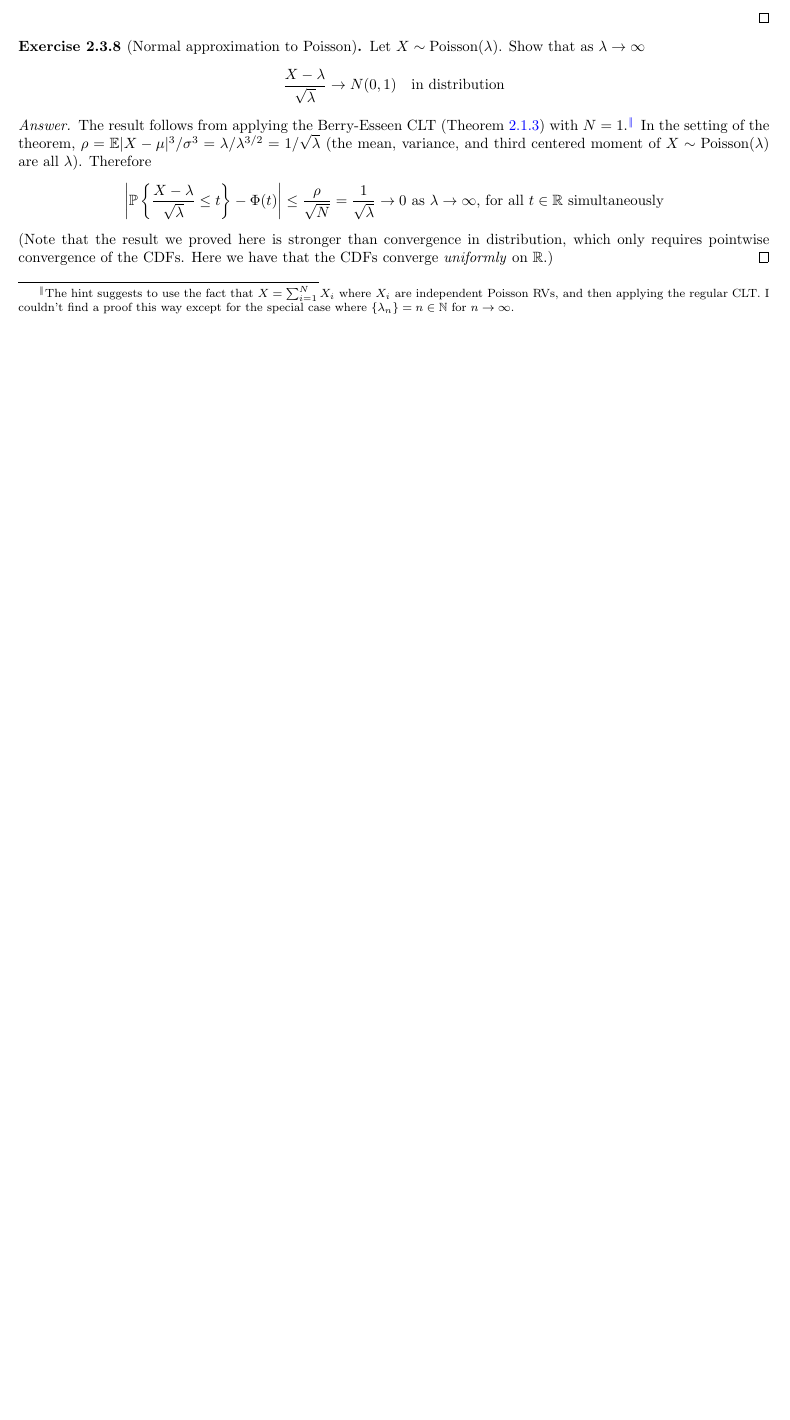
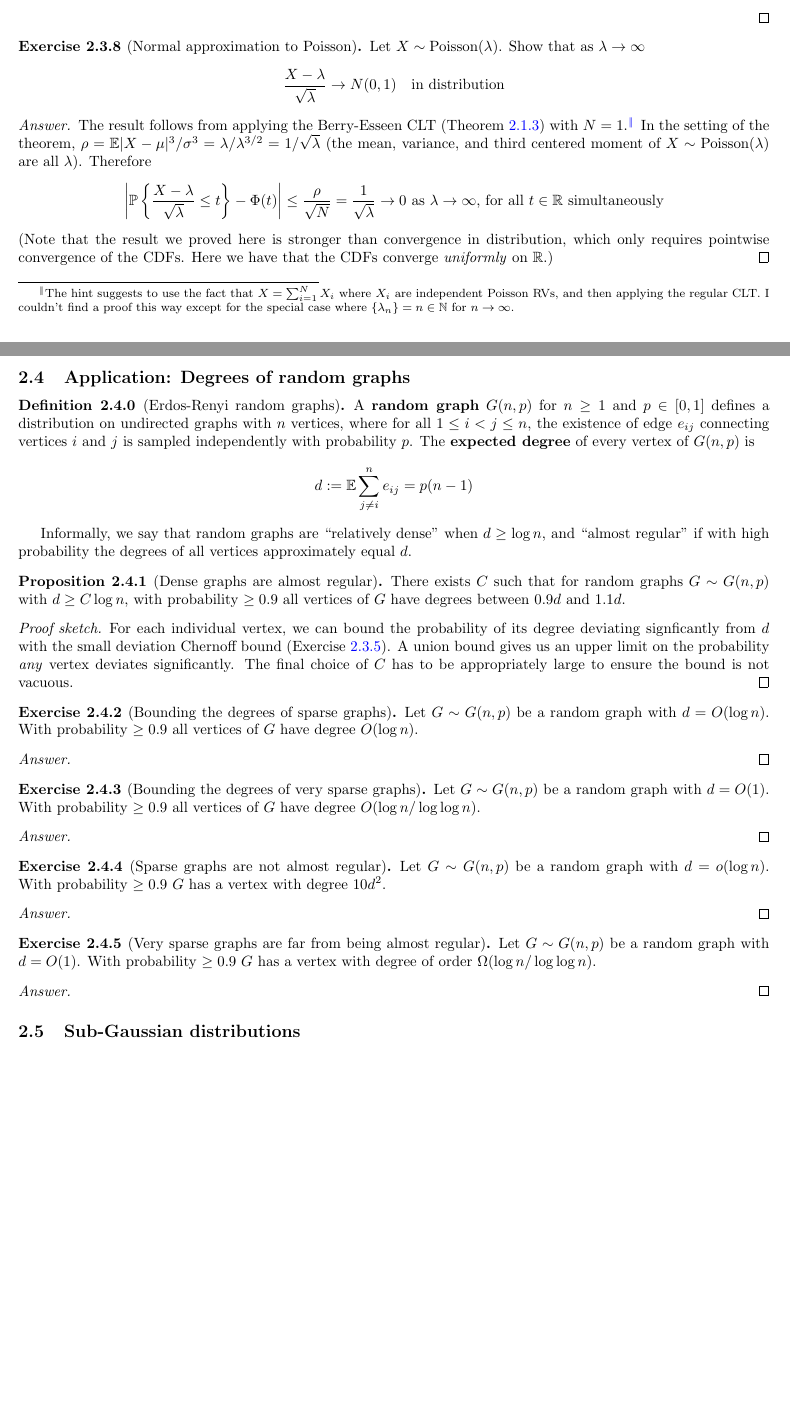
Before and after one commit to alexbie98/hdp, a LaTeX document (hdp.tex, which reads chapters/sums.tex): part of page 14 of 14 before the commit and two parts of pages 14 and 15 of 15 after it, the two joined at a grey line, cut so that both start at the same text, the shorter picture padded with empty space. Compiled offline with pdfLaTeX.

Commit message:
Sep 2 update - 2.4 minus ex 2.4.2-2.4.5 sols

```diff
--- a/chapters/sums.tex
+++ b/chapters/sums.tex
@@ -391,3 +391,48 @@ The result follows from applying the Berry-Esseen CLT (Theorem \ref{2.1.3}) with
 \end{align*}
 (Note that the result we proved here is stronger than convergence in distribution, which only requires pointwise convergence of the CDFs. Here we have that the CDFs converge \textit{uniformly} on $\R$.)
 \end{proof}
+
+\newpage
+\subsection{Application: Degrees of random graphs} % -------------------
+
+\begin{defn}{2.4.0}[Erdos-Renyi random graphs]\label{2.4.0}
+A \textbf{random graph} $G(n,p)$ for $n\geq 1$ and $p \in [0,1]$ defines a distribution on undirected graphs with $n$ vertices, where for all $1 \leq i < j \leq n$, the existence of edge $e_{ij}$ connecting vertices $i$ and $j$ is sampled independently with probability $p$. The \textbf{expected degree} of every vertex of $G(n,p)$ is
+\begin{align*}
+    d := \E \sum_{j\neq i}^n e_{ij} = p(n-1)
+\end{align*}
+\end{defn}
+
+Informally, we say that random graphs are ``relatively dense'' when $d\geq \log n$, and ``almost regular'' if with high probability the degrees of all vertices approximately equal $d$.
+
+\begin{prop}{2.4.1}[Dense graphs are almost regular]\label{2.4.1}
+There exists $C$ such that for random graphs $G \sim G(n,p)$ with $d \geq C\log n$, with probability $\geq 0.9$ all vertices of $G$ have degrees between $0.9d$ and $1.1d$.
+\end{prop}
+\begin{proof}[Proof sketch]
+For each individual vertex, we can bound the probability of its degree deviating signficantly from $d$ with the small deviation Chernoff bound (Exercise \ref{2.3.5}). A union bound gives us an upper limit on the probability \textit{any} vertex deviates significantly. The final choice of $C$ has to be appropriately large to ensure the bound is not vacuous.
+\end{proof}
+
+\begin{ex}{2.4.2}[Bounding the degrees of sparse graphs]\label{2.4.2}
+Let $G \sim G(n,p)$ be a random graph with $d = O(\log n)$. With probability $\geq 0.9$ all vertices of $G$ have degree $O(\log n)$.
+\end{ex}
+\begin{proof}[Answer]
+\end{proof}
+
+\begin{ex}{2.4.3}[Bounding the degrees of very sparse graphs]\label{2.4.3}
+Let $G \sim G(n,p)$ be a random graph with $d = O(1)$. With probability $\geq 0.9$ all vertices of $G$ have degree $O(\log n/\log\log n)$.
+\end{ex}
+\begin{proof}[Answer]
+\end{proof}
+
+\begin{ex}{2.4.4}[Sparse graphs are not almost regular]\label{2.4.4}
+Let $G \sim G(n,p)$ be a random graph with $d = o(\log n)$. With probability $\geq 0.9$ $G$ has a vertex with degree $10d^2$.
+\end{ex}
+\begin{proof}[Answer]
+\end{proof}
+
+\begin{ex}{2.4.5}[Very sparse graphs are far from being almost regular]\label{2.4.5}
+Let $G \sim G(n,p)$ be a random graph with $d = O(1)$. With probability $\geq 0.9$ $G$ has a vertex with degree of order $\Omega(\log n/\log\log n)$.
+\end{ex}
+\begin{proof}[Answer]
+\end{proof}
+
+\subsection{Sub-Gaussian distributions} %----------------------------
```
Also changed, not shown: hdp.pdf, chapters/sums.tex (2 more changed lines).
